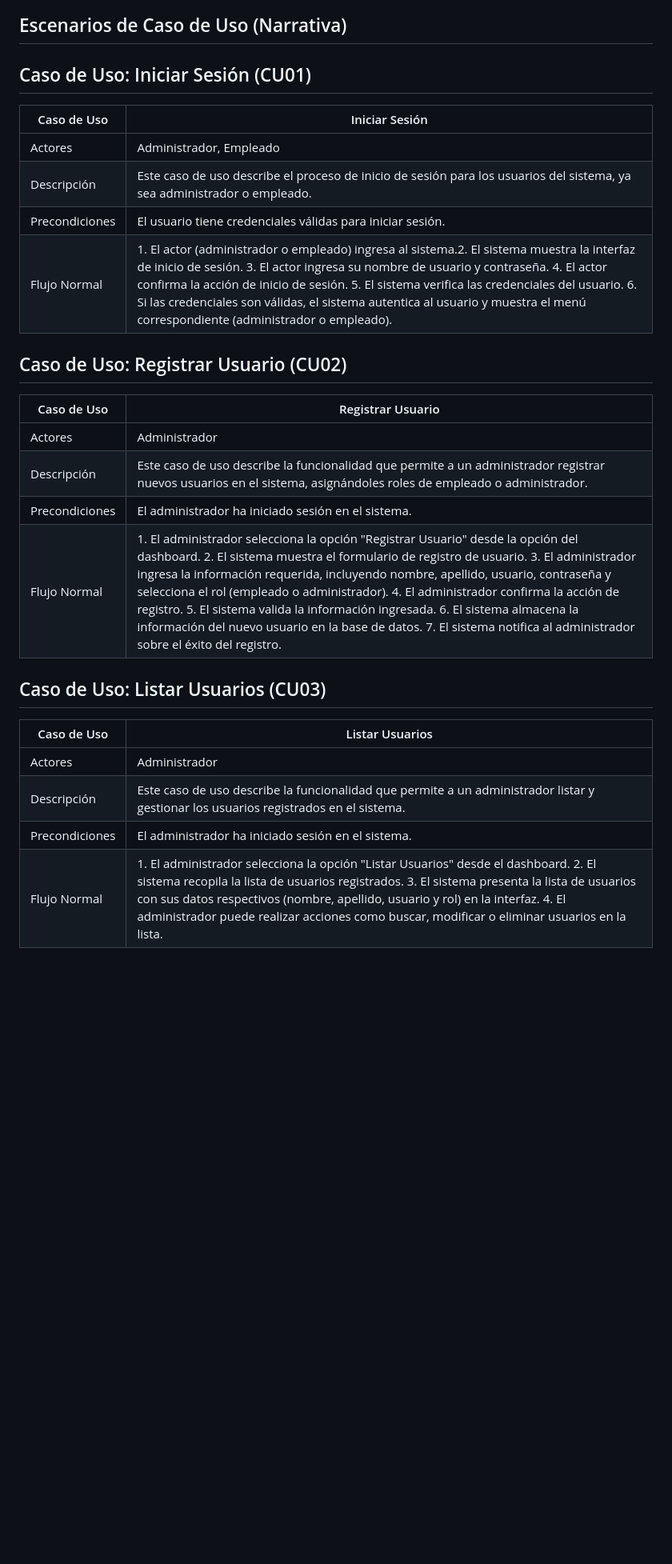
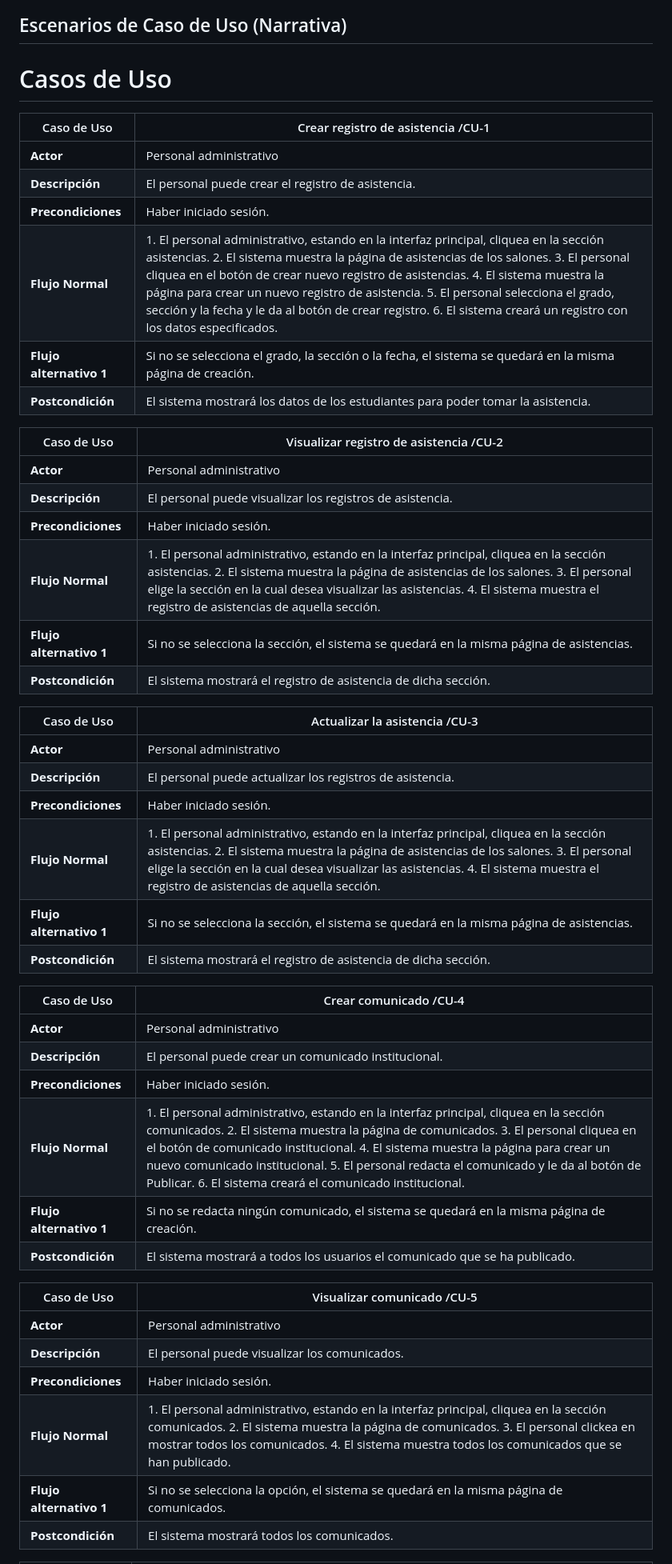
Before and after one commit to UPT-FAING-EPIS/proyecto-si784-2024-i-u1-cps_apaza_paco_lupaca_escobar, a Markdown page: README.md, the part around the change printed below. Shown: that part at 80% size. GitHub-like rendering; blank space fills up the shorter version.

```diff
--- a/README.md
+++ b/README.md
@@ -24,30 +33,50 @@ Diagrama de Casos de Uso
 
 ## Escenarios de Caso de Uso (Narrativa)
 
-## Caso de Uso: Iniciar Sesión (CU01)
+# Casos de Uso
 
-| Caso de Uso | Iniciar Sesión |
+| Caso de Uso | Crear registro de asistencia /CU-1 |
 | --- | --- |
-| Actores | Administrador, Empleado |
-| Descripción | Este caso de uso describe el proceso de inicio de sesión para los usuarios del sistema, ya sea administrador o empleado. |
-| Precondiciones | El usuario tiene credenciales válidas para iniciar sesión. |
-| Flujo Normal | 1. El actor (administrador o empleado) ingresa al sistema.2. El sistema muestra la interfaz de inicio de sesión. 3. El actor ingresa su nombre de usuario y contraseña. 4. El actor confirma la acción de inicio de sesión. 5. El sistema verifica las credenciales del usuario. 6. Si las credenciales son válidas, el sistema autentica al usuario y muestra el menú correspondiente (administrador o empleado).|
+| **Actor** | Personal administrativo |
+| **Descripción** | El personal puede crear el registro de asistencia. |
+| **Precondiciones** | Haber iniciado sesión. |
+| **Flujo Normal** | 1. El personal administrativo, estando en la interfaz principal, cliquea en la sección asistencias. 2. El sistema muestra la página de asistencias de los salones. 3. El personal cliquea en el botón de crear nuevo registro de asistencias. 4. El sistema muestra la página para crear un nuevo registro de asistencia. 5. El personal selecciona el grado, sección y la fecha y le da al botón de crear registro. 6. El sistema creará un registro con los datos especificados. |
+| **Flujo alternativo 1** | Si no se selecciona el grado, la sección o la fecha, el sistema se quedará en la misma página de creación. |
+| **Postcondición** | El sistema mostrará los datos de los estudiantes para poder tomar la asistencia. |
 
-## Caso de Uso: Registrar Usuario (CU02)
+| Caso de Uso | Visualizar registro de asistencia /CU-2 |
+| --- | --- |
+| **Actor** | Personal administrativo |
+| **Descripción** | El personal puede visualizar los registros de asistencia. |
+| **Precondiciones** | Haber iniciado sesión. |
+| **Flujo Normal** | 1. El personal administrativo, estando en la interfaz principal, cliquea en la sección asistencias. 2. El sistema muestra la página de asistencias de los salones. 3. El personal elige la sección en la cual desea visualizar las asistencias. 4. El sistema muestra el registro de asistencias de aquella sección. |
+| **Flujo alternativo 1** | Si no se selecciona la sección, el sistema se quedará en la misma página de asistencias. |
+| **Postcondición** | El sistema mostrará el registro de asistencia de dicha sección. |
 
-| Caso de Uso | Registrar Usuario |
+| Caso de Uso | Actualizar la asistencia /CU-3 |
 | --- | --- |
-| Actores | Administrador |
-| Descripción | Este caso de uso describe la funcionalidad que permite a un administrador registrar nuevos usuarios en el sistema, asignándoles roles de empleado o administrador. |
-| Precondiciones | El administrador ha iniciado sesión en el sistema. |
-| Flujo Normal | 1. El administrador selecciona la opción "Registrar Usuario" desde la opción del dashboard. 2. El sistema muestra el formulario de registro de usuario. 3. El administrador ingresa la información requerida, incluyendo nombre, apellido, usuario, contraseña y selecciona el rol (empleado o administrador). 4. El administrador confirma la acción de registro. 5. El sistema valida la información ingresada. 6. El sistema almacena la información del nuevo usuario en la base de datos. 7. El sistema notifica al administrador sobre el éxito del registro. |
+| **Actor** | Personal administrativo |
+| **Descripción** | El personal puede actualizar los registros de asistencia. |
+| **Precondiciones** | Haber iniciado sesión. |
+| **Flujo Normal** | 1. El personal administrativo, estando en la interfaz principal, cliquea en la sección asistencias. 2. El sistema muestra la página de asistencias de los salones. 3. El personal elige la sección en la cual desea visualizar las asistencias. 4. El sistema muestra el registro de asistencias de aquella sección. |
+| **Flujo alternativo 1** | Si no se selecciona la sección, el sistema se quedará en la misma página de asistencias. |
+| **Postcondición** | El sistema mostrará el registro de asistencia de dicha sección. |
 
-## Caso de Uso: Listar Usuarios (CU03)
+| Caso de Uso | Crear comunicado /CU-4 |
+| --- | --- |
+| **Actor** | Personal administrativo |
+| **Descripción** | El personal puede crear un comunicado institucional. |
+| **Precondiciones** | Haber iniciado sesión. |
+| **Flujo Normal** | 1. El personal administrativo, estando en la interfaz principal, cliquea en la sección comunicados. 2. El sistema muestra la página de comunicados. 3. El personal cliquea en el botón de comunicado institucional. 4. El sistema muestra la página para crear un nuevo comunicado institucional. 5. El personal redacta el comunicado y le da al botón de Publicar. 6. El sistema creará el comunicado institucional. |
+| **Flujo alternativo 1** | Si no se redacta ningún comunicado, el sistema se quedará en la misma página de creación. |
+| **Postcondición** | El sistema mostrará a todos los usuarios el comunicado que se ha publicado. |
 
-| Caso de Uso | Listar Usuarios |
+| Caso de Uso | Visualizar comunicado /CU-5 |
 | --- | --- |
-| Actores | Administrador |
-| Descripción | Este caso de uso describe la funcionalidad que permite a un administrador listar y gestionar los usuarios registrados en el sistema. |
-| Precondiciones | El administrador ha iniciado sesión en el sistema. |
-| Flujo Normal | 1. El administrador selecciona la opción "Listar Usuarios" desde el dashboard. 2. El sistema recopila la lista de usuarios registrados. 3. El sistema presenta la lista de usuarios con sus datos respectivos (nombre, apellido, usuario y rol) en la interfaz. 4. El administrador puede realizar acciones como buscar, modificar o eliminar usuarios en la lista. |
+| **Actor** | Personal administrativo |
+| **Descripción** | El personal puede visualizar los comunicados. |
+| **Precondiciones** | Haber iniciado sesión. |
+| **Flujo Normal** | 1. El personal administrativo, estando en la interfaz principal, cliquea en la sección comunicados. 2. El sistema muestra la página de comunicados. 3. El personal clickea en mostrar todos los comunicados. 4. El sistema muestra todos los comunicados que se han publicado. |
+| **Flujo alternativo 1** | Si no se selecciona la opción, el sistema se quedará en la misma página de comunicados. |
+| **Postcondición** | El sistema mostrará todos los comunicados. |
 
```
Also changed, not shown: other parts of README.md (+44 -29 lines).
